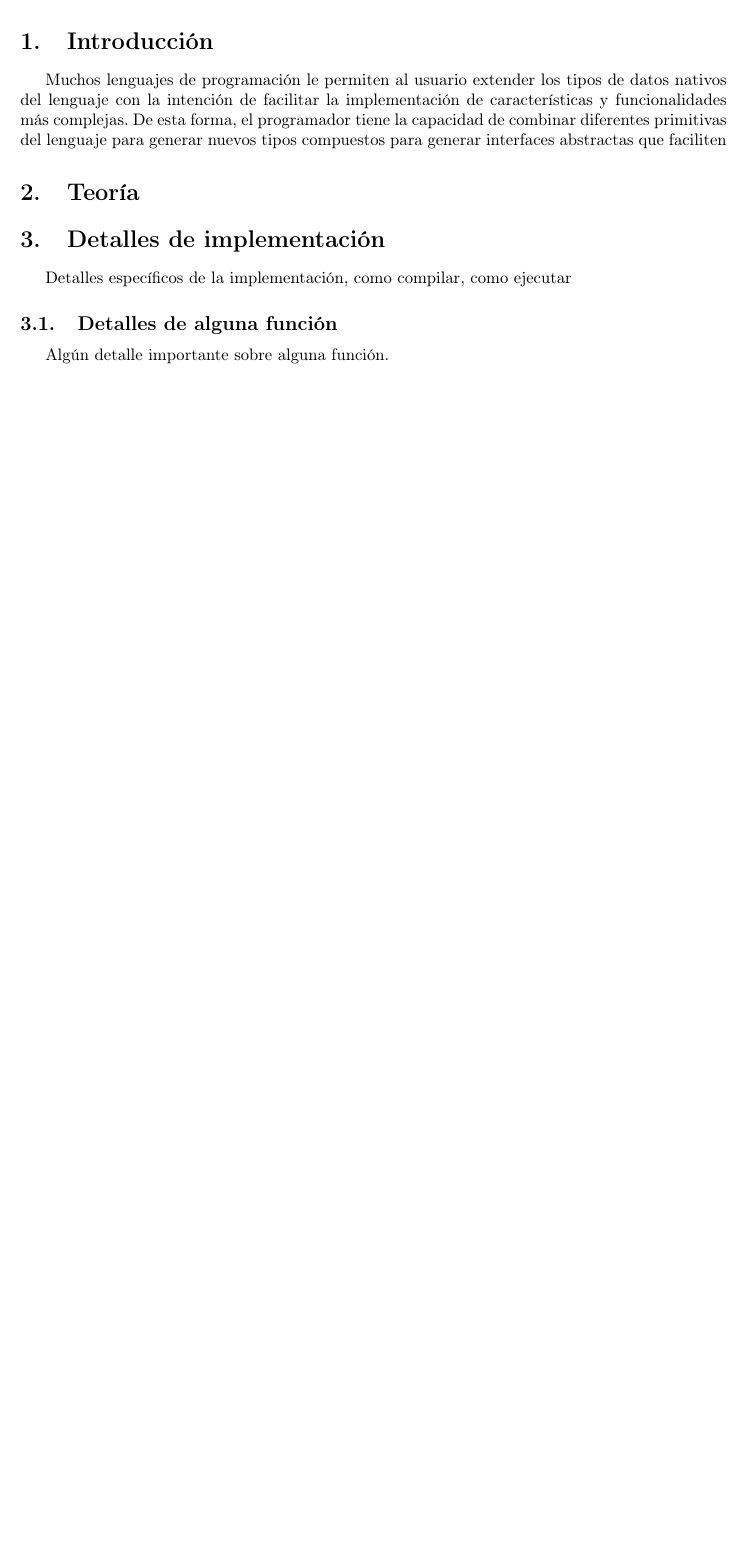
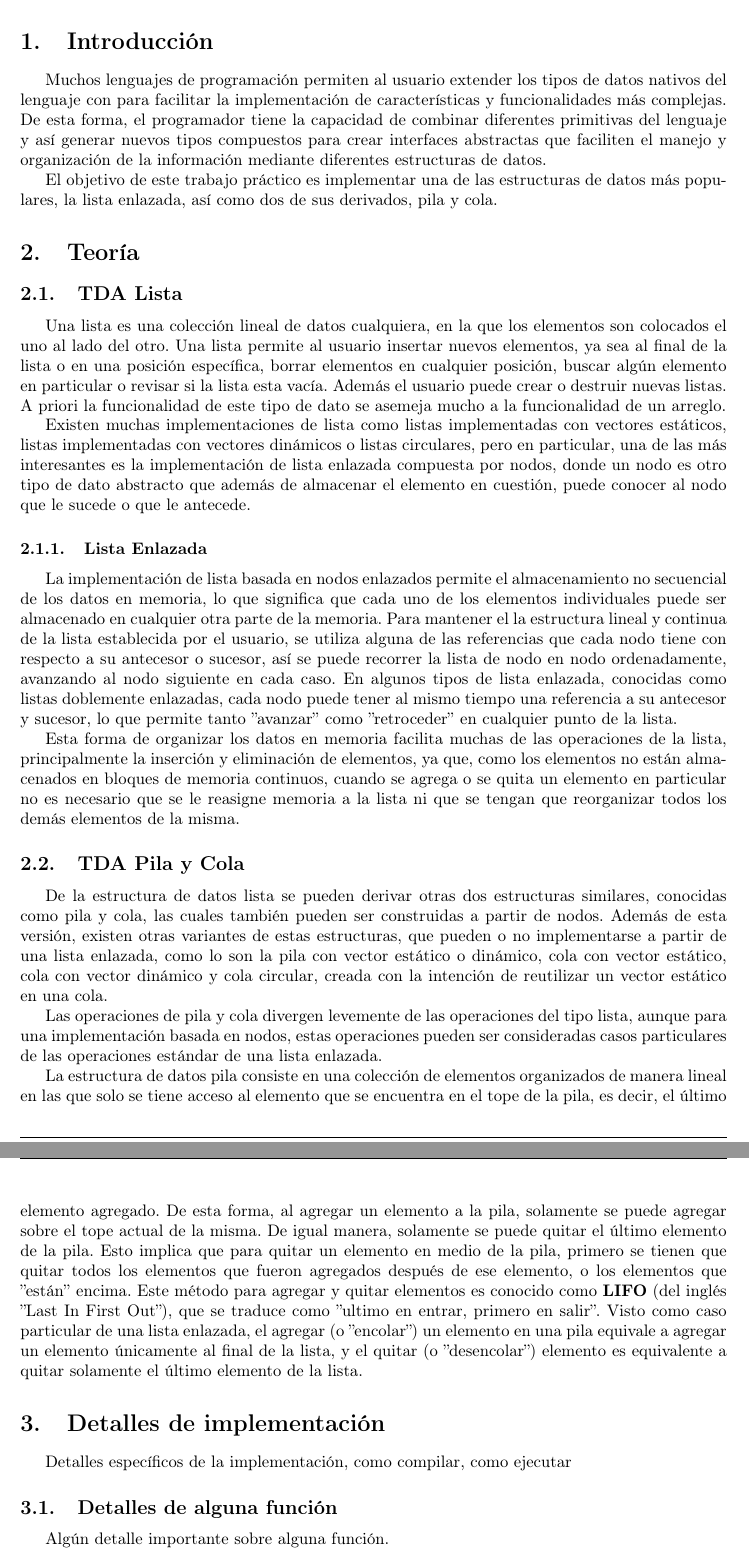
Before and after one commit to carlosecp/uba-algo-mendez, a LaTeX document (algo_2/tps/planilla/main.tex): part of page 3 of 4 before the commit and two parts of pages 3 and 4 of 5 after it, the two joined at a grey line, cut so that both start at the same text, the shorter picture padded with empty space. Compiled offline with pdfLaTeX.

Commit message:
Making some progress

```diff
--- a/algo_2/tps/planilla/main.tex
+++ b/algo_2/tps/planilla/main.tex
@@ -51,10 +51,33 @@
 
 \section{Introducción}\label{sec:intro}
 
-Muchos lenguajes de programación le permiten al usuario extender los tipos de datos nativos del lenguaje con la intención de facilitar la implementación de características y funcionalidades más complejas.
-De esta forma, el programador tiene la capacidad de combinar diferentes primitivas del lenguaje para generar nuevos tipos compuestos para generar interfaces abstractas que faciliten
+Muchos lenguajes de programación permiten al usuario extender los tipos de datos nativos del lenguaje con para facilitar la implementación de características y funcionalidades más complejas.
+De esta forma, el programador tiene la capacidad de combinar diferentes primitivas del lenguaje y así generar nuevos tipos compuestos para crear interfaces abstractas que faciliten el manejo y organización de la información mediante diferentes estructuras de datos.
+
+El objetivo de este trabajo práctico es implementar una de las estructuras de datos más populares, la lista enlazada, así como dos de sus derivados, pila y cola.
 
 \section{Teoría}\label{sec:teoria}
+
+\subsection{TDA Lista}
+
+Una lista es una colección lineal de datos cualquiera, en la que los elementos son colocados el uno al lado del otro. Una lista permite al usuario insertar nuevos elementos, ya sea al final de la lista o en una posición específica, borrar elementos en cualquier posición, buscar algún elemento en particular o revisar si la lista esta vacía. Además el usuario puede crear o destruir nuevas listas. A priori la funcionalidad de este tipo de dato se asemeja mucho a la funcionalidad de un arreglo.
+
+Existen muchas implementaciones de lista como listas implementadas con vectores estáticos, listas implementadas con vectores dinámicos o listas circulares, pero en particular, una de las más interesantes es la implementación de lista enlazada compuesta por nodos, donde un nodo es otro tipo de dato abstracto que además de almacenar el elemento en cuestión, puede conocer al nodo que le sucede o que le antecede.
+
+\subsubsection{Lista Enlazada}
+
+La implementación de lista basada en nodos enlazados permite el almacenamiento no secuencial de los datos en memoria, lo que significa que cada uno de los elementos individuales puede ser almacenado en cualquier otra parte de la memoria. Para mantener el la estructura lineal y continua de la lista establecida por el usuario, se utiliza alguna de las referencias que cada nodo tiene con respecto a su antecesor o sucesor, así se puede recorrer la lista de nodo en nodo ordenadamente, avanzando al nodo siguiente en cada caso. En algunos tipos de lista enlazada, conocidas como listas doblemente enlazadas, cada nodo puede tener al mismo tiempo una referencia a su antecesor y sucesor, lo que permite tanto ''avanzar'' como ''retroceder'' en cualquier punto de la lista.
+
+Esta forma de organizar los datos en memoria facilita muchas de las operaciones de la lista, principalmente la inserción y eliminación de elementos, ya que, como los elementos no están almacenados en bloques de memoria continuos, cuando se agrega o se quita un elemento en particular no es necesario que se le reasigne memoria a la lista ni que se tengan que reorganizar todos los demás elementos de la misma.
+
+\subsection{TDA Pila y Cola}
+
+De la estructura de datos lista se pueden derivar otras dos estructuras similares, conocidas como pila y cola, las cuales también pueden ser construidas a partir de nodos. Además de esta versión, existen otras variantes de estas estructuras, que pueden o no implementarse a partir de una lista enlazada, como lo son la pila con vector estático o dinámico, cola con vector estático, cola con vector dinámico y cola circular, creada con la intención de reutilizar un vector estático en una cola.
+
+Las operaciones de pila y cola divergen levemente de las operaciones del tipo lista, aunque para una implementación basada en nodos, estas operaciones pueden ser consideradas casos particulares de las operaciones estándar de una lista enlazada.
+
+La estructura de datos pila consiste en una colección de elementos organizados de manera lineal en las que solo se tiene acceso al elemento que se encuentra en el tope de la pila, es decir, el último elemento agregado. De esta forma, al agregar un elemento a la pila, solamente se puede agregar sobre el tope actual de la misma. De igual manera, solamente se puede quitar el último elemento de la pila. Esto implica que para quitar un elemento en medio de la pila, primero se tienen que quitar todos los elementos que fueron agregados después de ese elemento, o los elementos que ''están'' encima. Este método para agregar y quitar elementos es conocido como \textbf{LIFO} (del inglés ''Last In First Out''), que se traduce como ''ultimo en entrar, primero en salir''. Visto como caso particular de una lista enlazada, el agregar (o ''encolar'') un elemento en una pila equivale a agregar un elemento únicamente al final de la lista, y el quitar (o ''desencolar'') elemento es equivalente a quitar solamente el último elemento de la lista.
+
 
 \section{Detalles de implementación}\label{sec:implementacion}
 
```
Also changed, not shown: 6 other files.
